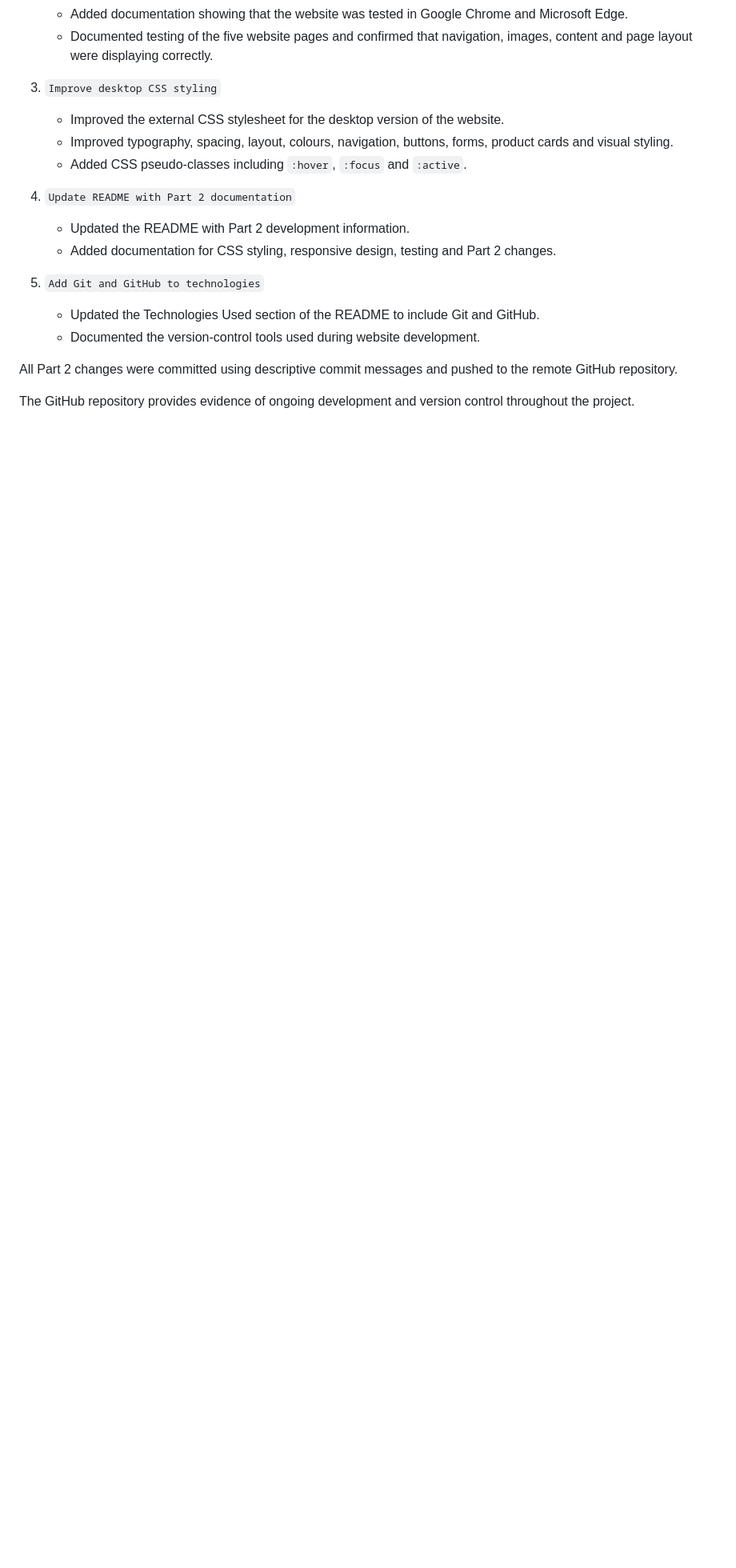
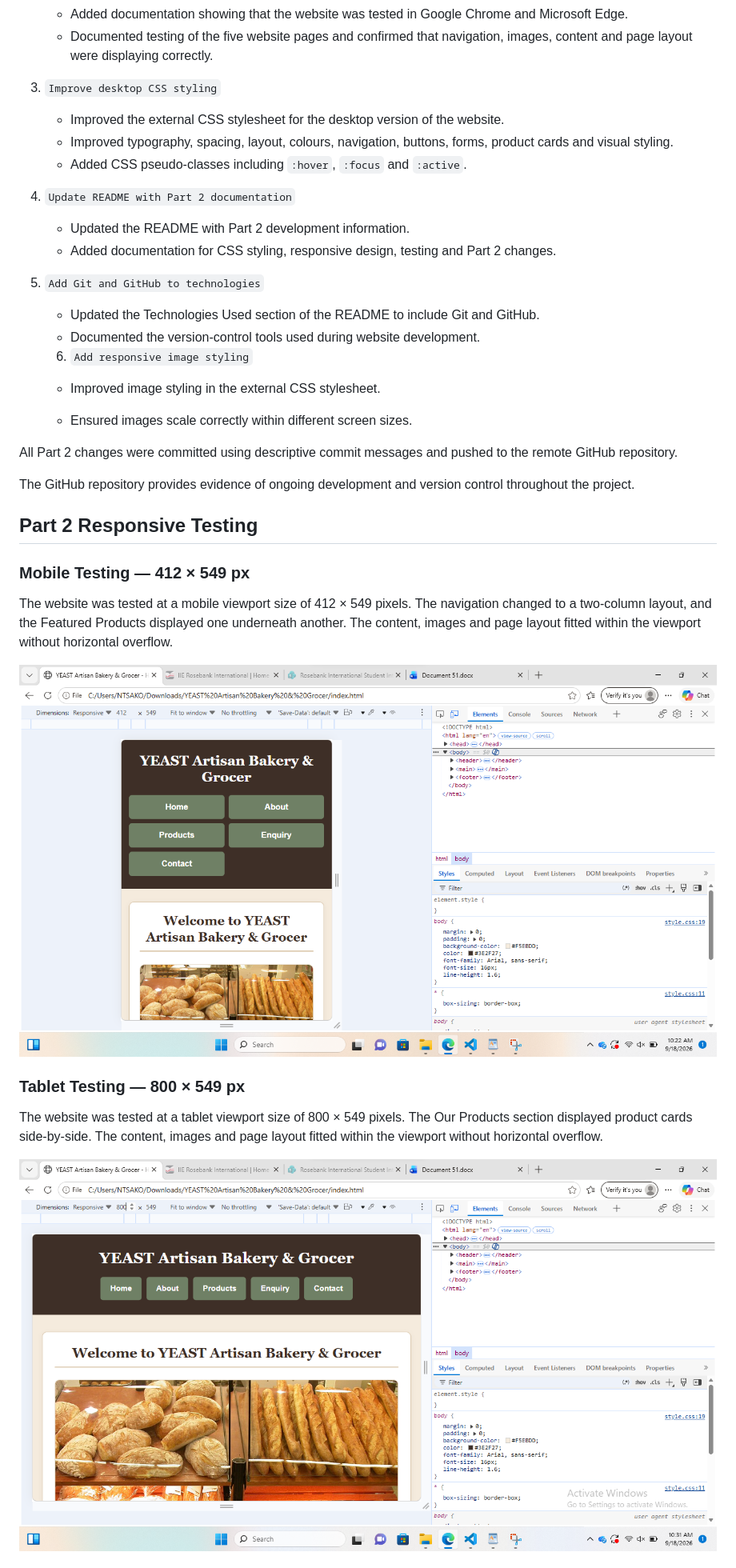
Before and after one commit to st10467985/YEAST-Artisan-Bakery-Grocer, a Markdown page: README.md, the part around the change printed below. Shown: that part at 80% size. GitHub-like rendering; pictures changed too: images/mobile-test-412px.png (added), images/tablet-test-800px.png (added); blank space fills up the shorter version.

Commit message:
Complete Part 2 CSS and responsive design

```diff
--- a/README.md
+++ b/README.md
@@ -235,6 +249,27 @@ The following commits were made:
    - Updated the Technologies Used section of the README to include Git and GitHub.
    - Documented the version-control tools used during website development.
 
+   6. `Add responsive image styling`
+
+   - Improved image styling in the external CSS stylesheet.
+
+   - Ensured images scale correctly within different screen sizes.
+
 All Part 2 changes were committed using descriptive commit messages and pushed to the remote GitHub repository.
 
 The GitHub repository provides evidence of ongoing development and version control throughout the project.
+
+## Part 2 Responsive Testing
+
+### Mobile Testing — 412 × 549 px
+
+The website was tested at a mobile viewport size of 412 × 549 pixels. The navigation changed to a two-column layout, and the Featured Products displayed one underneath another. The content, images and page layout fitted within the viewport without horizontal overflow.
+
+![Mobile responsive test - 412 x 549](images/mobile-test-412px.png)
+
+### Tablet Testing — 800 × 549 px
+
+The website was tested at a tablet viewport size of 800 × 549 pixels. The Our Products section displayed product cards side-by-side. The content, images and page layout fitted within the viewport without horizontal overflow.
+
+![Tablet responsive test - 800 x 549](images/tablet-test-800px.png)
+
```
Also changed, not shown: other parts of README.md (+21 -2 lines), images/desktop-test-1100px.png (added), 1 other file.
